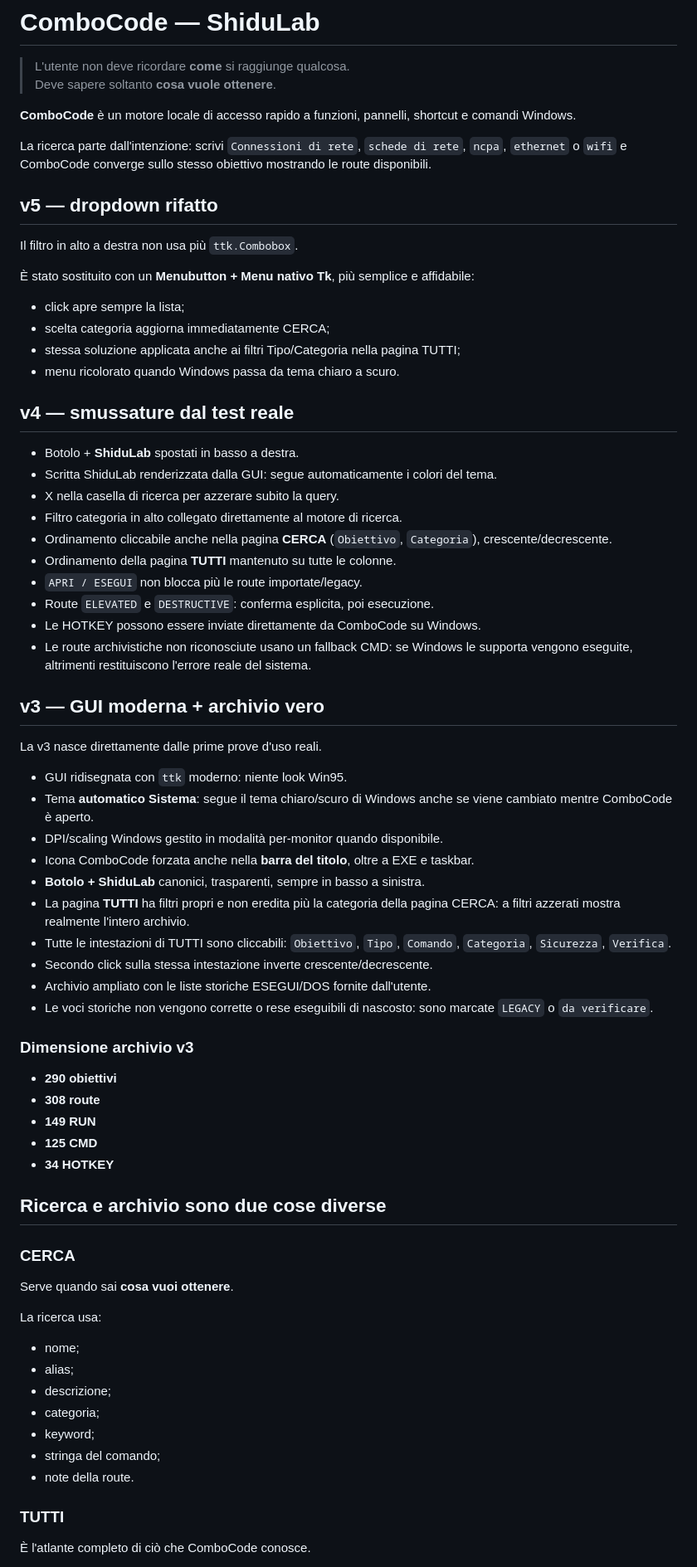
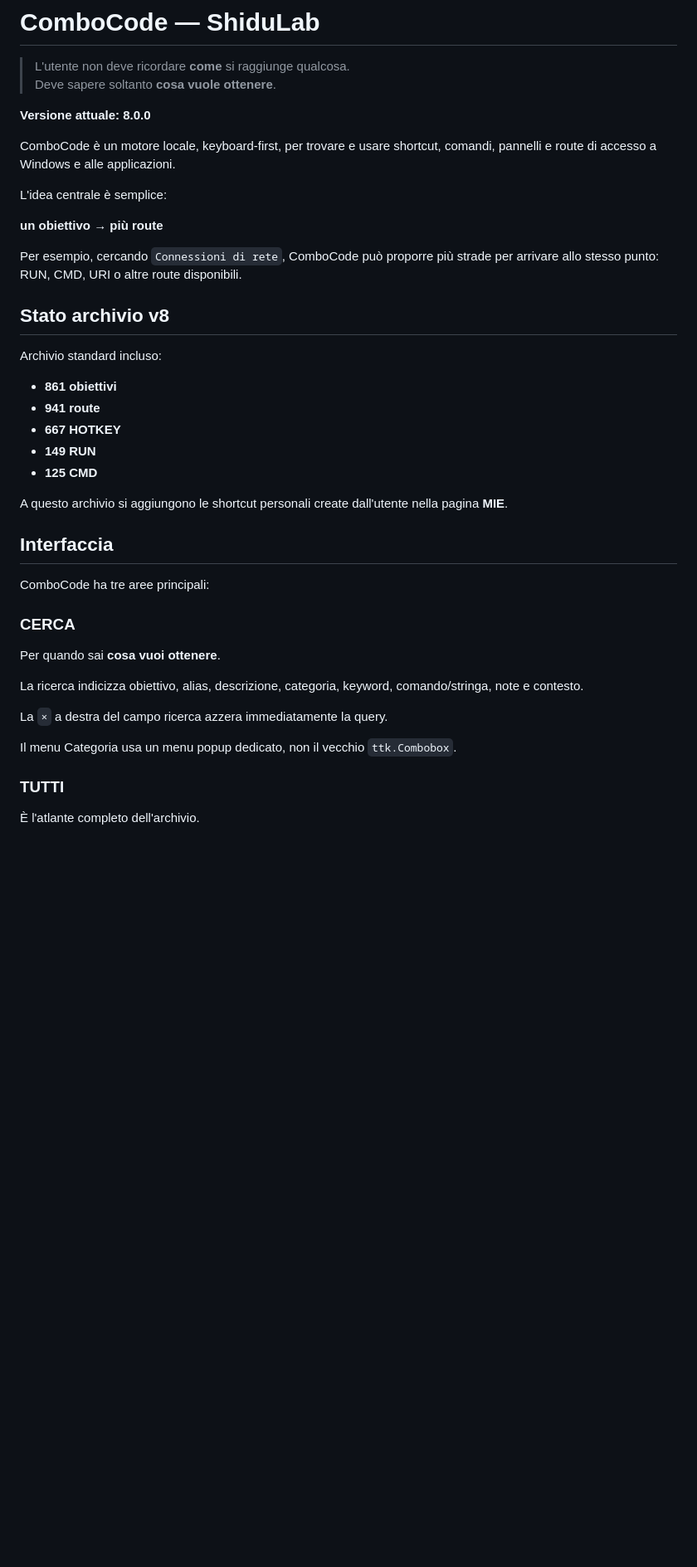
Before and after one commit to ShiduLab/ComboCode, a Markdown page: README.md, the part around one of its changes. Shown at 83% size. Drawn GitHub-style; blank space fills up the shorter version.

```diff
--- a/README.md
+++ b/README.md
@@ -3,74 +3,43 @@
 > L'utente non deve ricordare **come** si raggiunge qualcosa.
 > Deve sapere soltanto **cosa vuole ottenere**.
 
-**ComboCode** è un motore locale di accesso rapido a funzioni, pannelli, shortcut e comandi Windows.
+**Versione attuale: 8.0.0**
 
-La ricerca parte dall'intenzione: scrivi `Connessioni di rete`, `schede di rete`, `ncpa`, `ethernet` o `wifi` e ComboCode converge sullo stesso obiettivo mostrando le route disponibili.
+ComboCode è un motore locale, keyboard-first, per trovare e usare shortcut, comandi, pannelli e route di accesso a Windows e alle applicazioni.
 
+L'idea centrale è semplice:
 
+**un obiettivo → più route**
 
-## v5 — dropdown rifatto
+Per esempio, cercando `Connessioni di rete`, ComboCode può proporre più strade per arrivare allo stesso punto: RUN, CMD, URI o altre route disponibili.
 
-Il filtro in alto a destra non usa più `ttk.Combobox`.
+## Stato archivio v8
 
-È stato sostituito con un **Menubutton + Menu nativo Tk**, più semplice e affidabile:
-- click apre sempre la lista;
-- scelta categoria aggiorna immediatamente CERCA;
-- stessa soluzione applicata anche ai filtri Tipo/Categoria nella pagina TUTTI;
-- menu ricolorato quando Windows passa da tema chiaro a scuro.
+Archivio standard incluso:
 
-## v4 — smussature dal test reale
-
-- Botolo + **ShiduLab** spostati in basso a destra.
-- Scritta ShiduLab renderizzata dalla GUI: segue automaticamente i colori del tema.
-- X nella casella di ricerca per azzerare subito la query.
-- Filtro categoria in alto collegato direttamente al motore di ricerca.
-- Ordinamento cliccabile anche nella pagina **CERCA** (`Obiettivo`, `Categoria`), crescente/decrescente.
-- Ordinamento della pagina **TUTTI** mantenuto su tutte le colonne.
-- `APRI / ESEGUI` non blocca più le route importate/legacy.
-- Route `ELEVATED` e `DESTRUCTIVE`: conferma esplicita, poi esecuzione.
-- Le HOTKEY possono essere inviate direttamente da ComboCode su Windows.
-- Le route archivistiche non riconosciute usano un fallback CMD: se Windows le supporta vengono eseguite, altrimenti restituiscono l'errore reale del sistema.
-
-## v3 — GUI moderna + archivio vero
-
-La v3 nasce direttamente dalle prime prove d'uso reali.
-
-- GUI ridisegnata con `ttk` moderno: niente look Win95.
-- Tema **automatico Sistema**: segue il tema chiaro/scuro di Windows anche se viene cambiato mentre ComboCode è aperto.
-- DPI/scaling Windows gestito in modalità per-monitor quando disponibile.
-- Icona ComboCode forzata anche nella **barra del titolo**, oltre a EXE e taskbar.
-- **Botolo + ShiduLab** canonici, trasparenti, sempre in basso a sinistra.
-- La pagina **TUTTI** ha filtri propri e non eredita più la categoria della pagina CERCA: a filtri azzerati mostra realmente l'intero archivio.
-- Tutte le intestazioni di TUTTI sono cliccabili: `Obiettivo`, `Tipo`, `Comando`, `Categoria`, `Sicurezza`, `Verifica`.
-- Secondo click sulla stessa intestazione inverte crescente/decrescente.
-- Archivio ampliato con le liste storiche ESEGUI/DOS fornite dall'utente.
-- Le voci storiche non vengono corrette o rese eseguibili di nascosto: sono marcate `LEGACY` o `da verificare`.
-
-### Dimensione archivio v3
-
-- **290 obiettivi**
-- **308 route**
+- **861 obiettivi**
+- **941 route**
+- **667 HOTKEY**
 - **149 RUN**
 - **125 CMD**
-- **34 HOTKEY**
 
-## Ricerca e archivio sono due cose diverse
+A questo archivio si aggiungono le shortcut personali create dall'utente nella pagina **MIE**.
+
+## Interfaccia
+
+ComboCode ha tre aree principali:
 
 ### CERCA
 
-Serve quando sai **cosa vuoi ottenere**.
+Per quando sai **cosa vuoi ottenere**.
 
-La ricerca usa:
-- nome;
-- alias;
-- descrizione;
-- categoria;
-- keyword;
-- stringa del comando;
-- note della route.
+La ricerca indicizza obiettivo, alias, descrizione, categoria, keyword, comando/stringa, note e contesto.
+
+La `×` a destra del campo ricerca azzera immediatamente la query.
+
+Il menu Categoria usa un menu popup dedicato, non il vecchio `ttk.Combobox`.
 
 ### TUTTI
 
-È l'atlante completo di ciò che ComboCode conosce.
+È l'atlante completo dell'archivio.
 
```
Also changed, not shown: other parts of README.md (+150 -110 lines).
